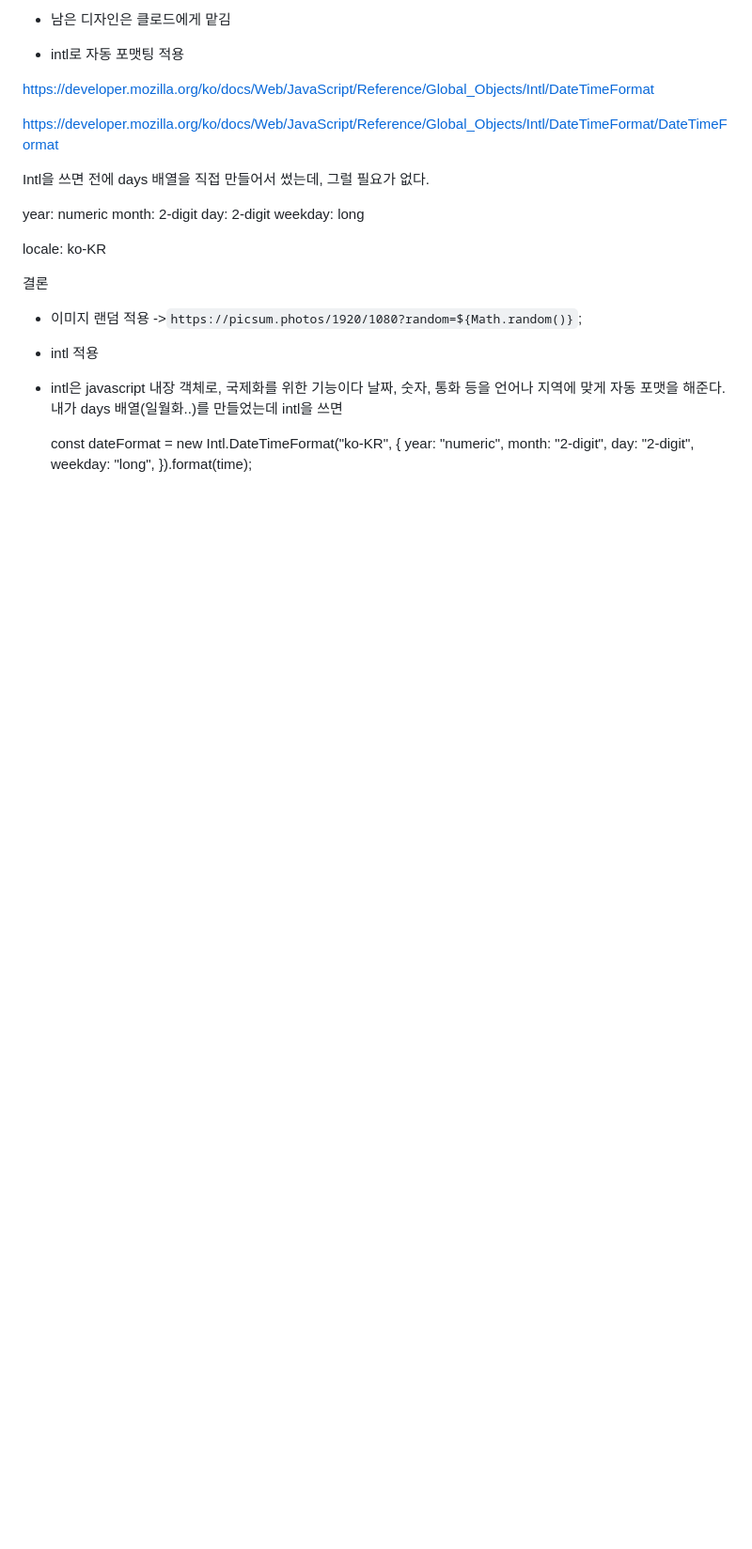
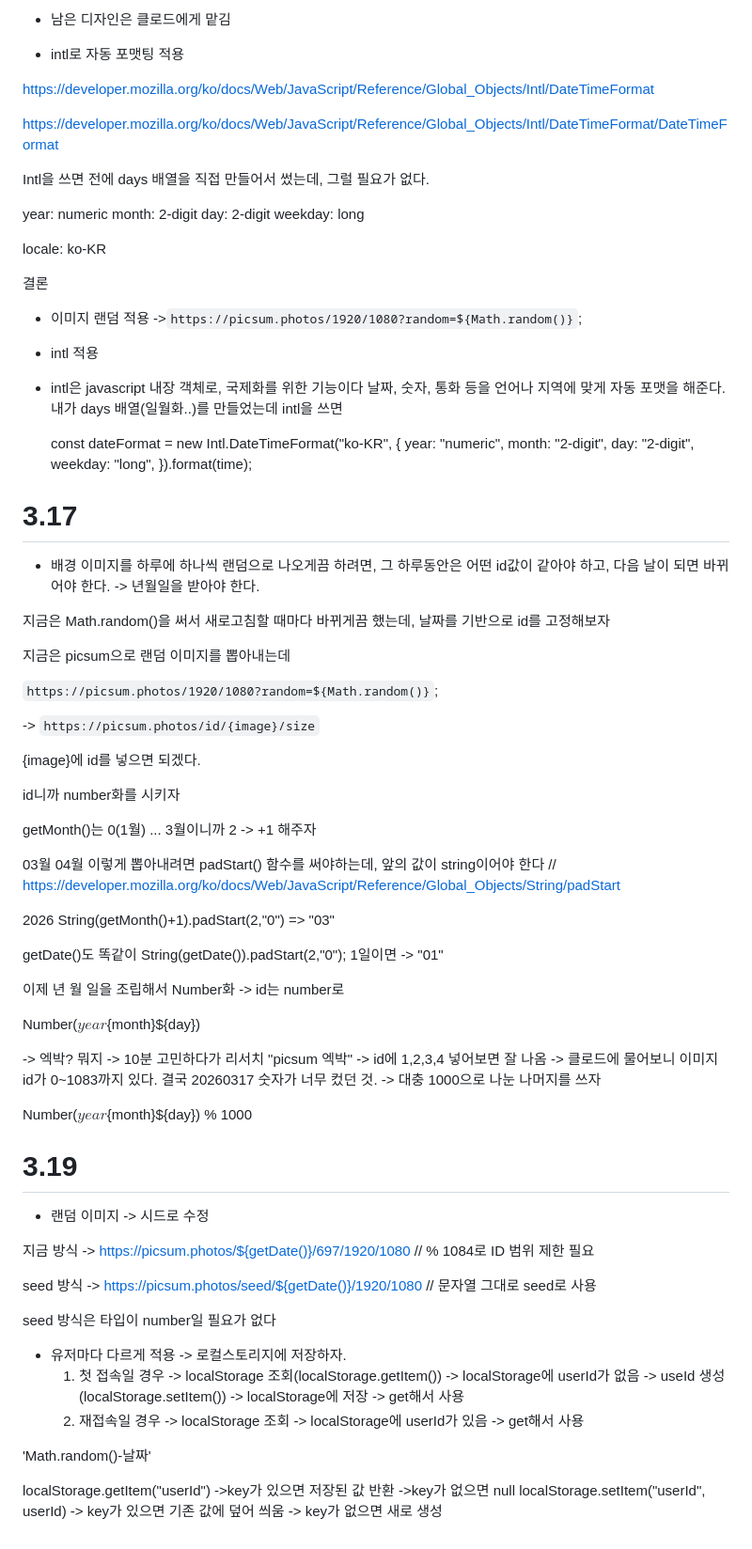
Before and after one commit to Hoeyuni/momentum, a Markdown page: STUDY.md, the part around the change. Shown at 94% size. GitHub-like rendering; blank space fills up the shorter version.

Commit message:
docs: DIARY, STUDY 3.17~3.19 작업 내용 업데이트
- STUDY: seed 방식 변경 과정, getUserId localStorage 패턴 정리
- DIARY: 배경 이미지 고정, 유저별 적용, 투두 카테고리 구상

```diff
--- a/STUDY.md
+++ b/STUDY.md
@@ -170,3 +170,80 @@ locale: ko-KR
   day: "2-digit",
   weekday: "long",
   }).format(time);
+
+# 3.17
+
+- 배경 이미지를 하루에 하나씩 랜덤으로 나오게끔 하려면, 그 하루동안은 어떤 id값이 같아야 하고, 다음 날이 되면 바뀌어야 한다.
+  -> 년월일을 받아야 한다.
+
+지금은 Math.random()을 써서 새로고침할 때마다 바뀌게끔 했는데, 날짜를 기반으로 id를 고정해보자
+
+지금은 picsum으로 랜덤 이미지를 뽑아내는데
+
+`https://picsum.photos/1920/1080?random=${Math.random()}`;
+
+-> `https://picsum.photos/id/{image}/size`
+
+{image}에 id를 넣으면 되겠다.
+
+id니까 number화를 시키자
+
+getMonth()는 0(1월) ... 3월이니까 2 -> +1 해주자
+
+03월 04월 이렇게 뽑아내려면 padStart() 함수를 써야하는데, 앞의 값이 string이어야 한다
+// https://developer.mozilla.org/ko/docs/Web/JavaScript/Reference/Global_Objects/String/padStart
+
+2026
+String(getMonth()+1).padStart(2,"0")
+=> "03"
+
+getDate()도 똑같이 String(getDate()).padStart(2,"0");
+1일이면 -> "01"
+
+이제 년 월 일을 조립해서 Number화 -> id는 number로
+
+Number(${year}${month}${day})
+
+-> 엑박? 뭐지
+-> 10분 고민하다가 리서치 "picsum 엑박"
+-> id에 1,2,3,4 넣어보면 잘 나옴
+-> 클로드에 물어보니 이미지 id가 0~1083까지 있다. 결국 20260317 숫자가 너무 컸던 것.
+-> 대충 1000으로 나눈 나머지를 쓰자
+
+Number(${year}${month}${day}) % 1000
+
+# 3.19
+
+- 랜덤 이미지 -> 시드로 수정
+
+지금 방식
+-> https://picsum.photos/${getDate()}/697/1920/1080
+// % 1084로 ID 범위 제한 필요
+
+seed 방식
+-> https://picsum.photos/seed/${getDate()}/1920/1080
+// 문자열 그대로 seed로 사용
+
+seed 방식은 타입이 number일 필요가 없다
+
+- 유저마다 다르게 적용
+  -> 로컬스토리지에 저장하자.
+  1. 첫 접속일 경우
+     -> localStorage 조회(localStorage.getItem())
+     -> localStorage에 userId가 없음
+     -> useId 생성(localStorage.setItem())
+     -> localStorage에 저장
+     -> get해서 사용
+  2. 재접속일 경우
+     -> localStorage 조회
+     -> localStorage에 userId가 있음
+     -> get해서 사용
+
+'Math.random()-날짜'
+
+localStorage.getItem("userId")
+->key가 있으면 저장된 값 반환
+->key가 없으면 null
+localStorage.setItem("userId", userId)
+-> key가 있으면 기존 값에 덮어 씌움
+-> key가 없으면 새로 생성
```
Also changed, not shown: DIARY.md (+33 -0 lines).
